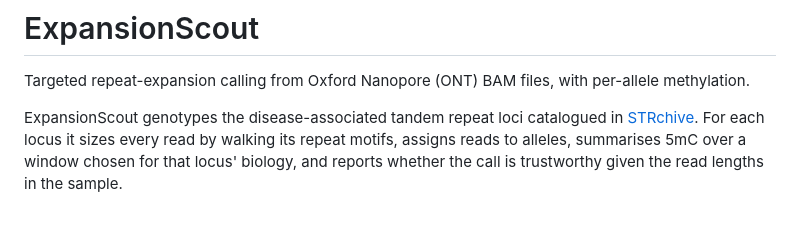
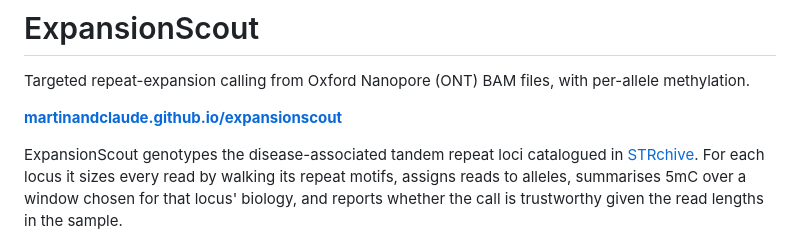
Before and after one commit to martinandclaude/expansionscout, a Markdown page: README.md, the part around the change. Drawn GitHub-style; blank space fills up the shorter version.

Commit message:
Link the project page from the README
The page is published from the gh-pages branch at martinandclaude.github.io/expansionscout.

Co-Authored-By: Claude Opus 5.5 <noreply@anthropic.com>

```diff
--- a/README.md
+++ b/README.md
@@ -2,6 +2,8 @@
 
 Targeted repeat-expansion calling from Oxford Nanopore (ONT) BAM files,
 with per-allele methylation.
+
+**[martinandclaude.github.io/expansionscout](https://martinandclaude.github.io/expansionscout/)**
 
 ExpansionScout genotypes the disease-associated tandem repeat loci catalogued in
 [STRchive](https://github.com/dashnowlab/STRchive). For each locus it sizes
```
